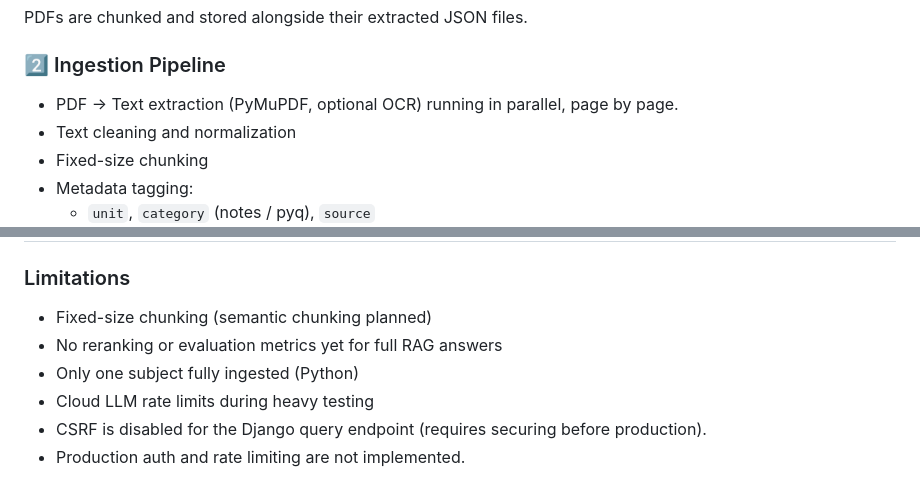
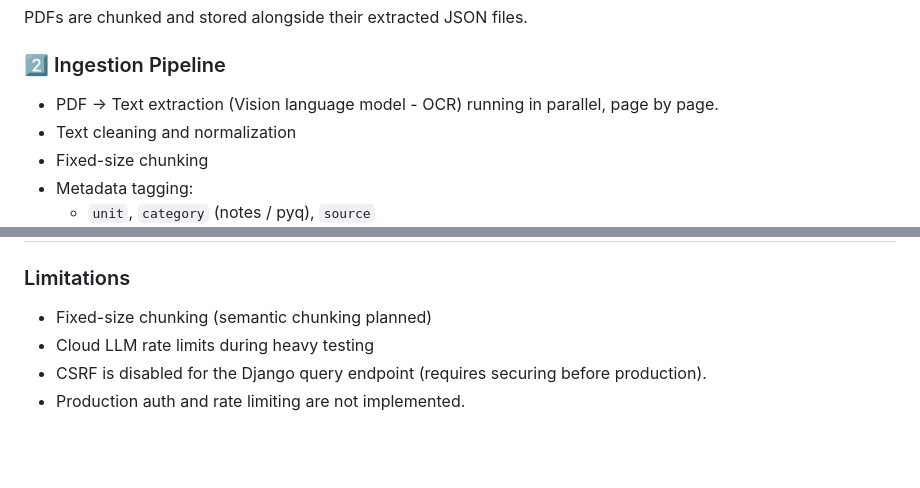
Before and after one commit to git-pratap-shrey/uniAI, a Markdown page: README.md, 2 parts joined by grey strips. Rendered like a GitHub page; blank space fills up the shorter version.

```diff
--- a/README.md
+++ b/README.md
@@ -66,7 +66,7 @@ PDFs are chunked and stored alongside their extracted JSON files.
 
 ### 2️⃣ Ingestion Pipeline
 
-* PDF → Text extraction (PyMuPDF, optional OCR) running in parallel, page by page.
+* PDF → Text extraction (Vision language model - OCR) running in parallel, page by page.
 * Text cleaning and normalization
 * Fixed-size chunking
 * Metadata tagging:
@@ -213,8 +213,6 @@ End-to-end pipeline is functional:
 
 ### Limitations
 * Fixed-size chunking (semantic chunking planned)
-* No reranking or evaluation metrics yet for full RAG answers
-* Only one subject fully ingested (Python)
 * Cloud LLM rate limits during heavy testing
 * CSRF is disabled for the Django query endpoint (requires securing before production).
 * Production auth and rate limiting are not implemented.
```
